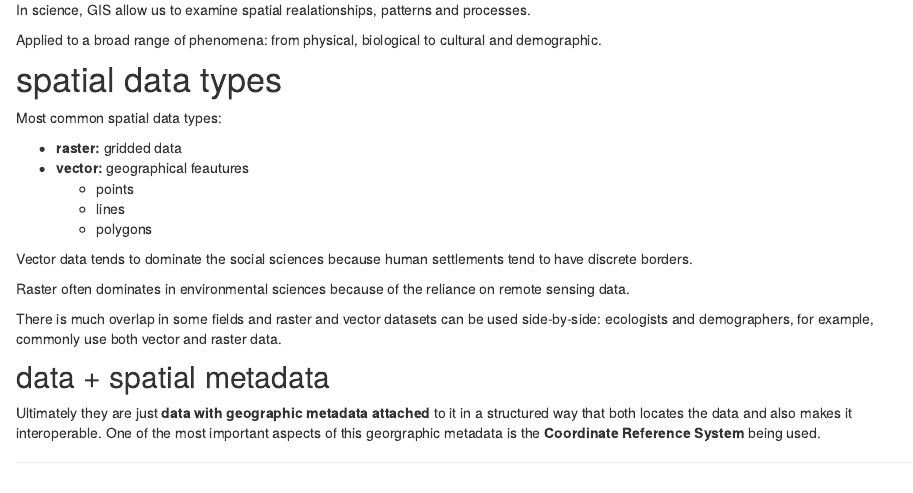
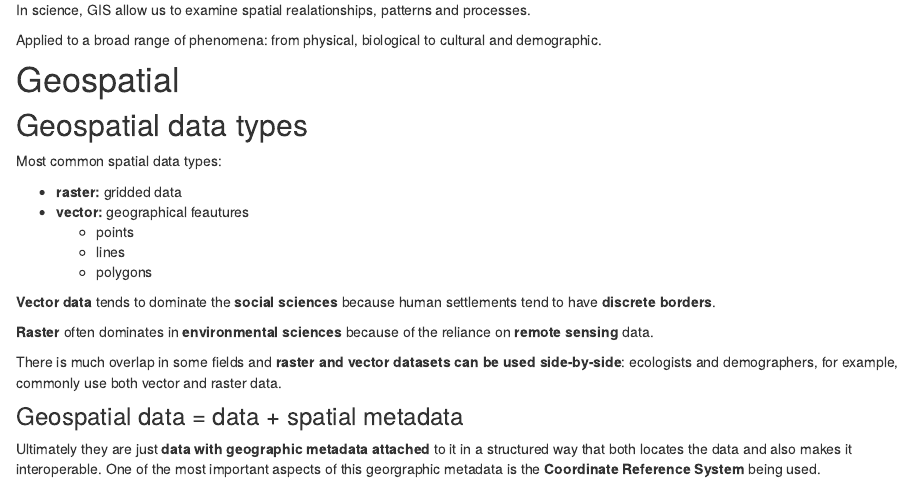
Before and after one commit to annakrystalli/intro-r-gis, an R Markdown document (analysis/gis.Rmd): the page in a window 1100 px wide, from 420 px down. Rendered offline with R 4.5, knitr and Pandoc, with nearby package versions.

Commit message:
workflowr::wflow_publish("analysis/gis.Rmd")

```diff
--- a/analysis/gis.Rmd
+++ b/analysis/gis.Rmd
@@ -23,7 +23,8 @@ In science, GIS allow us to examine spatial realationships, patterns and process
 Applied to a broad range of phenomena: from physical, biological to cultural and demographic.
 
 
-# spatial data types
+# Geospatial
+## Geospatial data types
 
 Most common spatial data types:
 
@@ -33,13 +34,13 @@ Most common spatial data types:
     - lines
     - polygons
 
-Vector data tends to dominate the social sciences because human settlements tend to have discrete borders.
+**Vector data** tends to dominate the **social sciences** because human settlements tend to have **discrete borders**.
 
-Raster often dominates in environmental sciences because of the reliance on remote sensing data.
+**Raster** often dominates in **environmental sciences** because of the reliance on **remote sensing** data.
 
-There is much overlap in some fields and raster and vector datasets can be used side-by-side: ecologists and demographers, for example, commonly use both vector and raster data.
+There is much overlap in some fields and **raster and vector datasets can be used side-by-side**: ecologists and demographers, for example, commonly use both vector and raster data.
 
-## data + spatial metadata
+### Geospatial data = data + spatial metadata
 
 Ultimately they are just **data with geographic metadata attached** to it in a structured way that both locates the data and also makes it interoperable.
 One of the most important aspects of this georgraphic metadata is the **Coordinate Reference System** being used.
```
Also changed, not shown: analysis/gis.Rmd (5 more changed lines).
